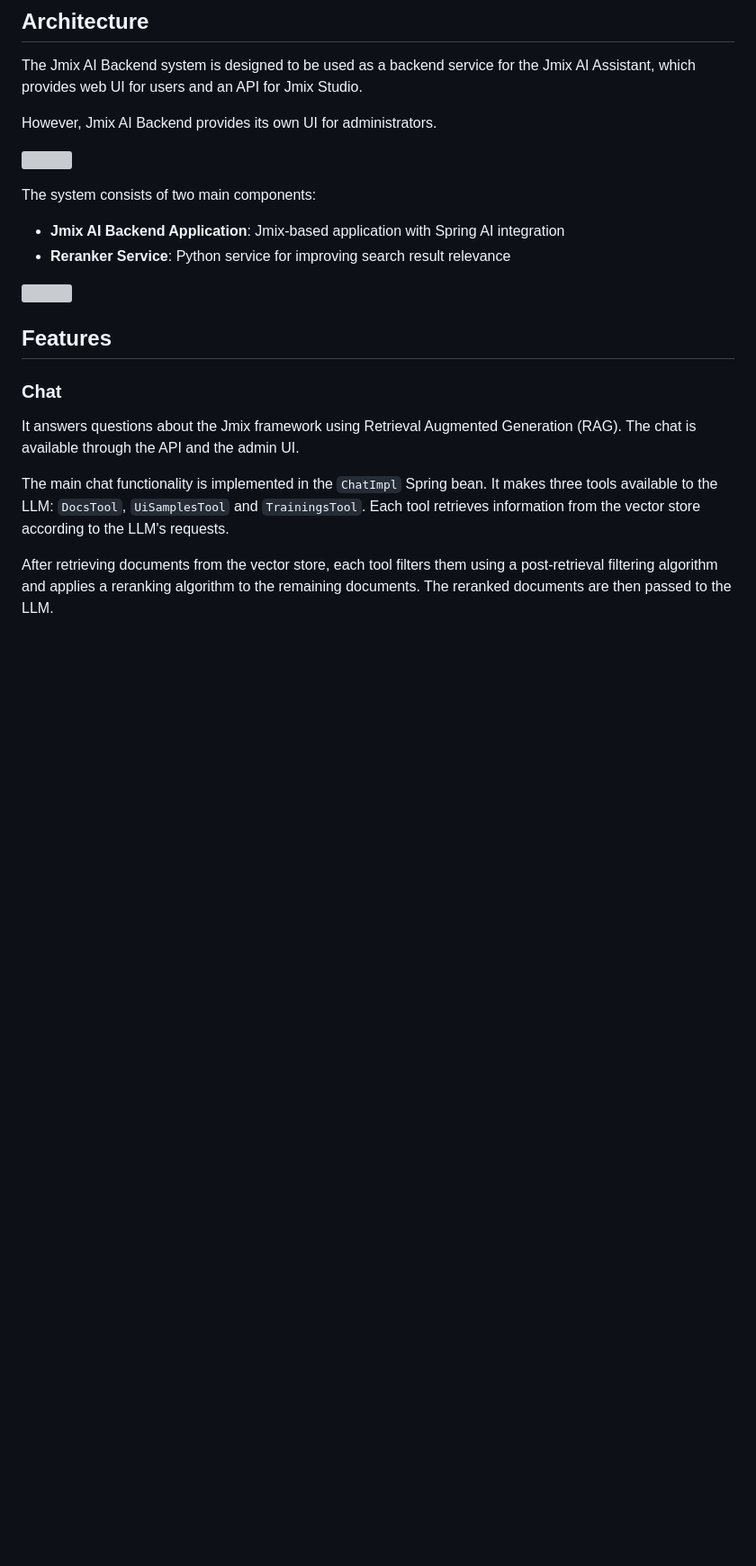
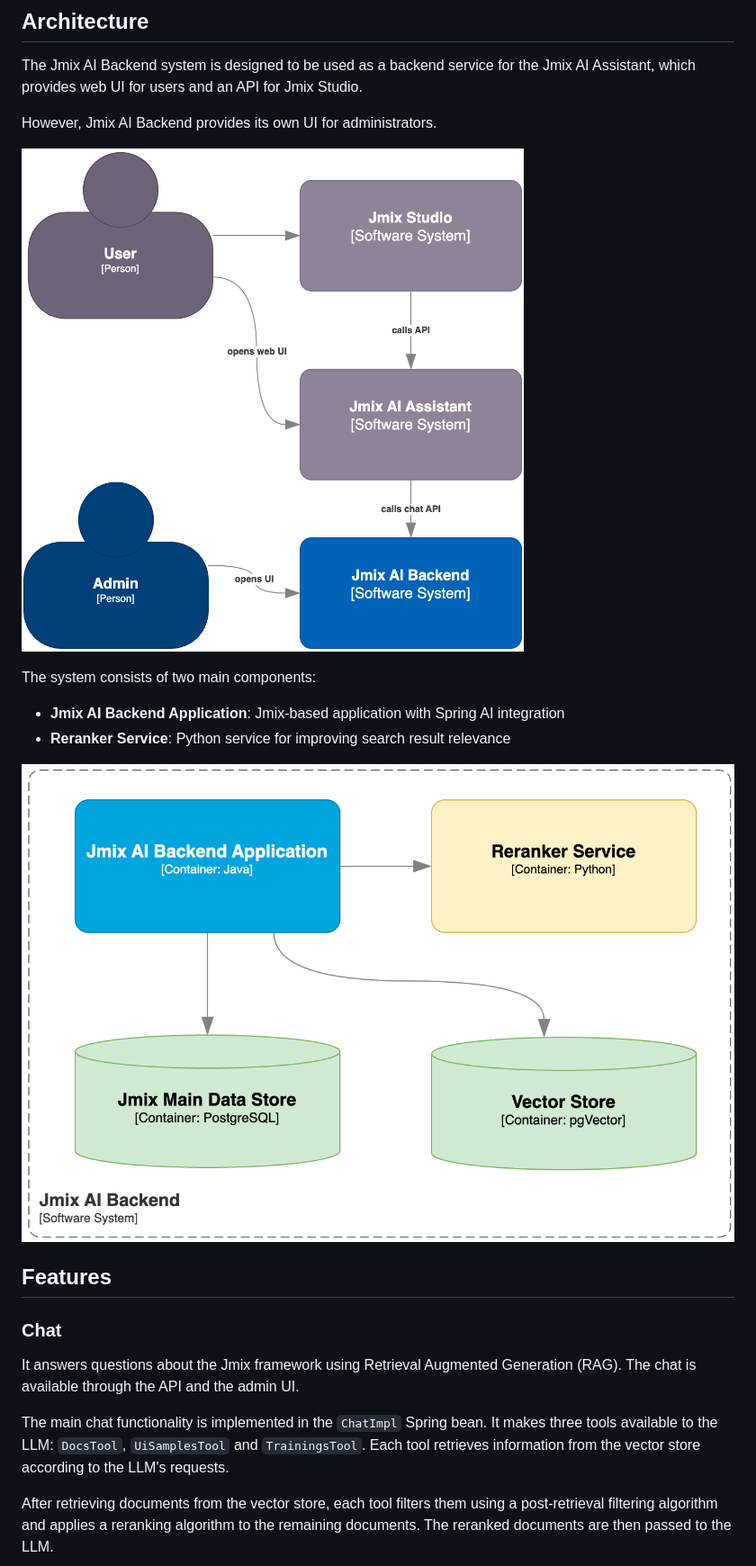
Before and after one commit to jmix-framework/jmix-ai-backend, a Markdown page: README.md, the part around one of its changes. Shown at 90% size. Rendered like a GitHub page; pictures changed too: docs/jmix-ai-backend-containers.png (added), docs/jmix-ai-backend-system.png (added); blank space fills up the shorter version; grey boxes are pictures that could not be loaded.

```diff
--- a/README.md
+++ b/README.md
@@ -12,13 +12,13 @@ The Jmix AI Backend system is designed to be used as a backend service for the J
 
 However, Jmix AI Backend provides its own UI for administrators.
 
-![](docs/jmix-ai-backend-system.drawio.svg)
+![](docs/jmix-ai-backend-system.png)
 
 The system consists of two main components:
 - **Jmix AI Backend Application**: Jmix-based application with Spring AI integration
 - **Reranker Service**: Python service for improving search result relevance
 
-![](docs/jmix-ai-backend-containers.drawio.svg)
+![](docs/jmix-ai-backend-containers.png)
 
 ## Features
 
```
Also changed, not shown: other parts of README.md (+1 -4 lines), 3 other files.
